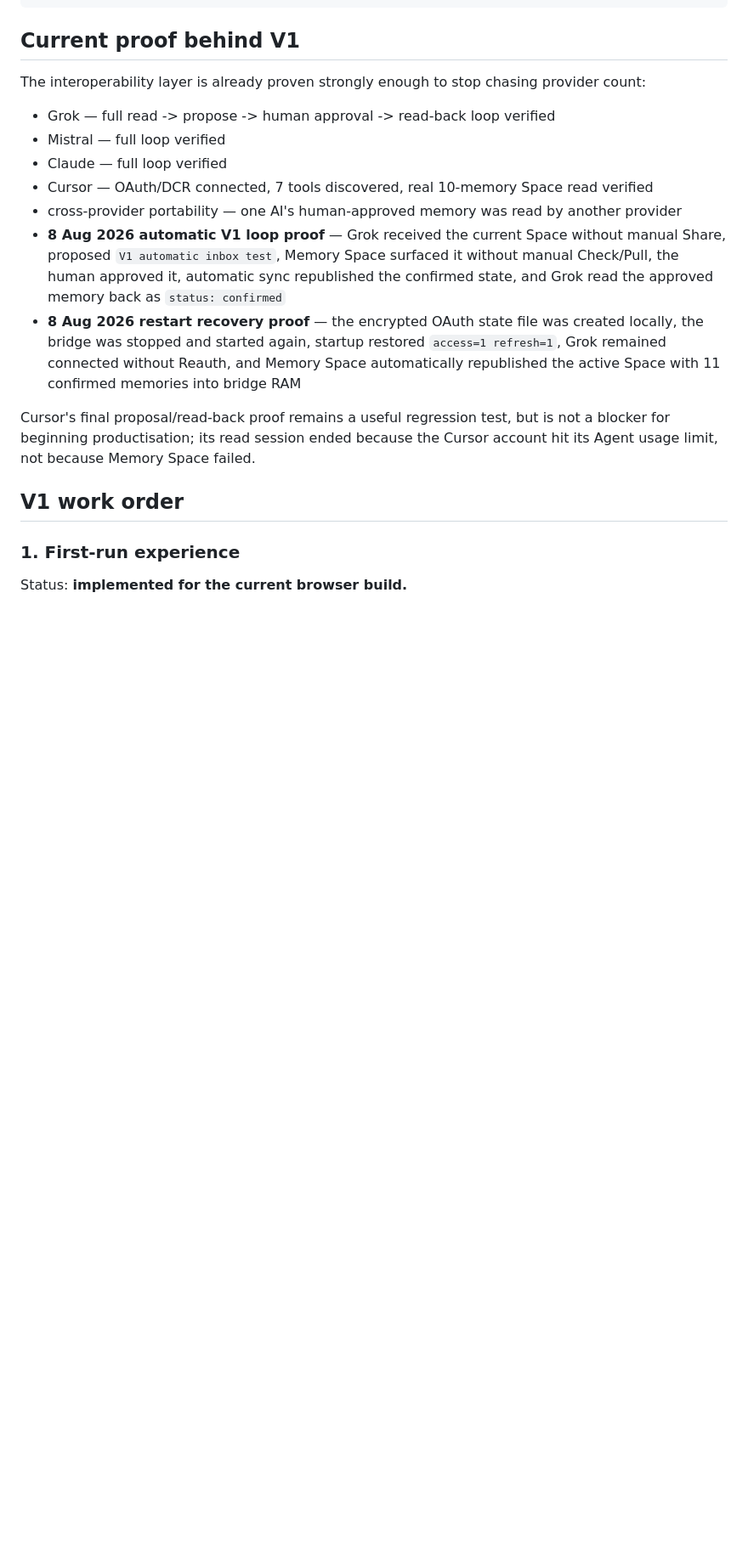
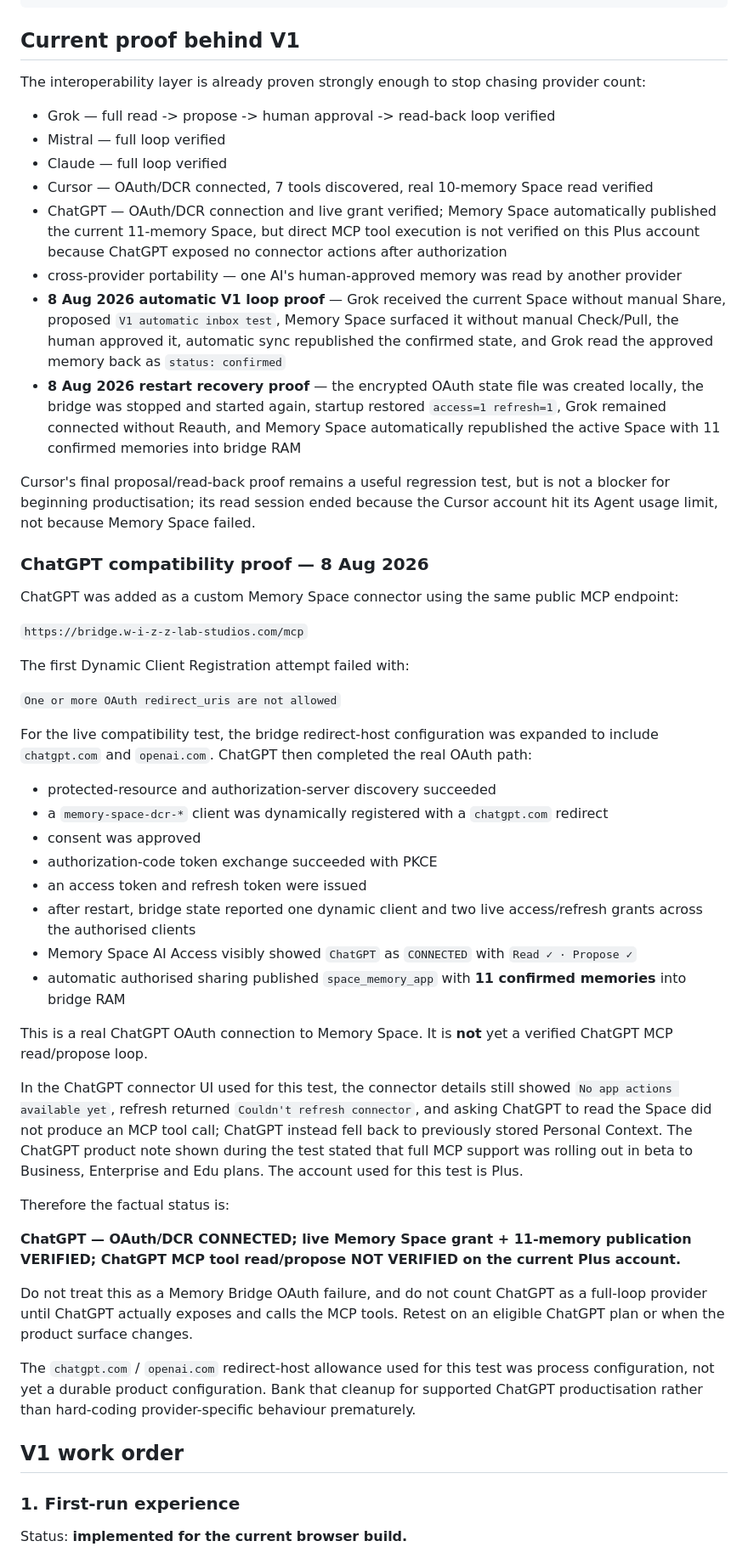
Before and after one commit to 999nike/memory-app, a Markdown page: V1_PRODUCT_GOAL.md, the part around the change. Shown at 85% size. Rendered like a GitHub page; blank space fills up the shorter version.

Commit message:
record ChatGPT OAuth connection and Plus MCP limitation

```diff
--- a/V1_PRODUCT_GOAL.md
+++ b/V1_PRODUCT_GOAL.md
@@ -49,11 +49,45 @@ The interoperability layer is already proven strongly enough to stop chasing pro
 - Mistral — full loop verified
 - Claude — full loop verified
 - Cursor — OAuth/DCR connected, 7 tools discovered, real 10-memory Space read verified
+- ChatGPT — OAuth/DCR connection and live grant verified; Memory Space automatically published the current 11-memory Space, but direct MCP tool execution is not verified on this Plus account because ChatGPT exposed no connector actions after authorization
 - cross-provider portability — one AI's human-approved memory was read by another provider
 - **8 Aug 2026 automatic V1 loop proof** — Grok received the current Space without manual Share, proposed `V1 automatic inbox test`, Memory Space surfaced it without manual Check/Pull, the human approved it, automatic sync republished the confirmed state, and Grok read the approved memory back as `status: confirmed`
 - **8 Aug 2026 restart recovery proof** — the encrypted OAuth state file was created locally, the bridge was stopped and started again, startup restored `access=1 refresh=1`, Grok remained connected without Reauth, and Memory Space automatically republished the active Space with 11 confirmed memories into bridge RAM
 
 Cursor's final proposal/read-back proof remains a useful regression test, but is not a blocker for beginning productisation; its read session ended because the Cursor account hit its Agent usage limit, not because Memory Space failed.
+
+### ChatGPT compatibility proof — 8 Aug 2026
+
+ChatGPT was added as a custom Memory Space connector using the same public MCP endpoint:
+
+`https://bridge.w-i-z-z-lab-studios.com/mcp`
+
+The first Dynamic Client Registration attempt failed with:
+
+`One or more OAuth redirect_uris are not allowed`
+
+For the live compatibility test, the bridge redirect-host configuration was expanded to include `chatgpt.com` and `openai.com`. ChatGPT then completed the real OAuth path:
+
+- protected-resource and authorization-server discovery succeeded
+- a `memory-space-dcr-*` client was dynamically registered with a `chatgpt.com` redirect
+- consent was approved
+- authorization-code token exchange succeeded with PKCE
+- an access token and refresh token were issued
+- after restart, bridge state reported one dynamic client and two live access/refresh grants across the authorised clients
+- Memory Space AI Access visibly showed `ChatGPT` as `CONNECTED` with `Read ✓ · Propose ✓`
+- automatic authorised sharing published `space_memory_app` with **11 confirmed memories** into bridge RAM
+
+This is a real ChatGPT OAuth connection to Memory Space. It is **not** yet a verified ChatGPT MCP read/propose loop.
+
+In the ChatGPT connector UI used for this test, the connector details still showed `No app actions available yet`, refresh returned `Couldn't refresh connector`, and asking ChatGPT to read the Space did not produce an MCP tool call; ChatGPT instead fell back to previously stored Personal Context. The ChatGPT product note shown during the test stated that full MCP support was rolling out in beta to Business, Enterprise and Edu plans. The account used for this test is Plus.
+
+Therefore the factual status is:
+
+**ChatGPT — OAuth/DCR CONNECTED; live Memory Space grant + 11-memory publication VERIFIED; ChatGPT MCP tool read/propose NOT VERIFIED on the current Plus account.**
+
+Do not treat this as a Memory Bridge OAuth failure, and do not count ChatGPT as a full-loop provider until ChatGPT actually exposes and calls the MCP tools. Retest on an eligible ChatGPT plan or when the product surface changes.
+
+The `chatgpt.com` / `openai.com` redirect-host allowance used for this test was process configuration, not yet a durable product configuration. Bank that cleanup for supported ChatGPT productisation rather than hard-coding provider-specific behaviour prematurely.
 
 ## V1 work order
 
```
